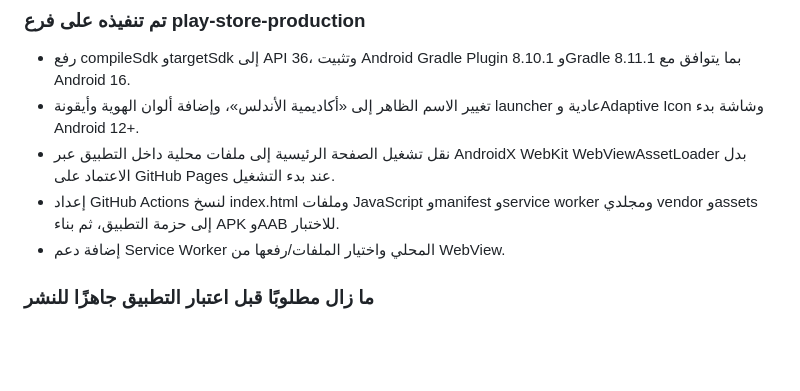
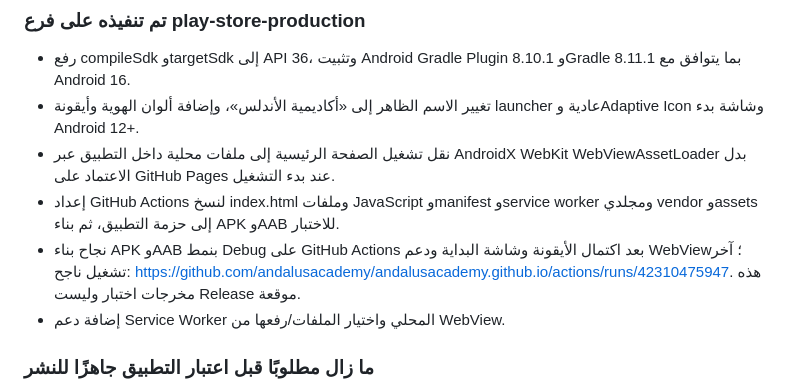
Before and after one commit to andalusacademy/andalusacademy.github.io, a Markdown page: ANDROID_PLAY_STORE_ROADMAP.md, the part around the change. GitHub-like rendering; blank space fills up the shorter version.

Commit message:
docs(android): record successful Android debug build

```diff
--- a/ANDROID_PLAY_STORE_ROADMAP.md
+++ b/ANDROID_PLAY_STORE_ROADMAP.md
@@ -98,6 +98,7 @@
 - تغيير الاسم الظاهر إلى «أكاديمية الأندلس»، وإضافة ألوان الهوية وأيقونة launcher عادية وAdaptive Icon وشاشة بدء Android 12+.
 - نقل تشغيل الصفحة الرئيسية إلى ملفات محلية داخل التطبيق عبر AndroidX WebKit WebViewAssetLoader بدل الاعتماد على GitHub Pages عند بدء التشغيل.
 - إعداد GitHub Actions لنسخ index.html وملفات JavaScript وmanifest وservice worker ومجلدي vendor وassets إلى حزمة التطبيق، ثم بناء APK وAAB للاختبار.
+- نجاح بناء APK وAAB بنمط Debug على GitHub Actions بعد اكتمال الأيقونة وشاشة البداية ودعم WebView؛ آخر تشغيل ناجح: https://github.com/andalusacademy/andalusacademy.github.io/actions/runs/42310475947. هذه مخرجات اختبار وليست Release موقعة.
 - إضافة دعم Service Worker المحلي واختيار الملفات/رفعها من WebView.
 
 ### ما زال مطلوبًا قبل اعتبار التطبيق جاهزًا للنشر
```
